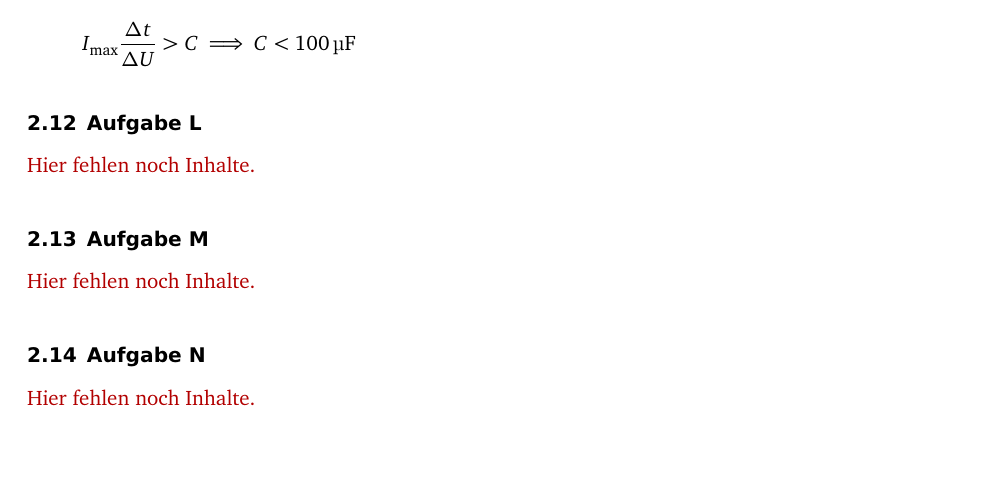
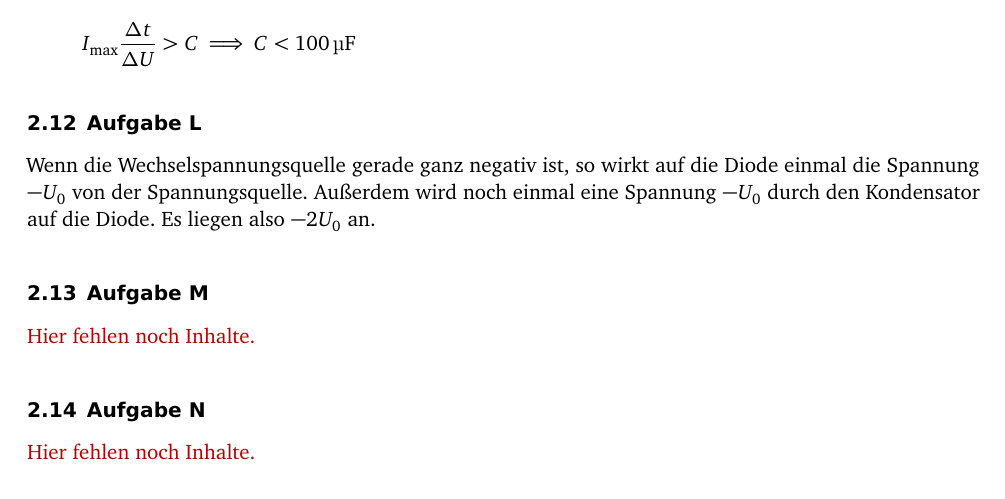
Before and after one commit to martin-ueding/physik313-Protokolle, a LaTeX document (Template.tex): part of page 7 of 7, cut so that both start at the same text, the shorter picture padded with empty space. Compiled offline with pdfLaTeX; an older LaTeX class or package is replaced by its successor.

Commit message:
L: Fertig

```diff
--- a/Template.tex
+++ b/Template.tex
@@ -263,7 +263,10 @@ Dies muss kleiner als $I_\text{max}$ sein:
 
 \subsection{Aufgabe L}
 
-\fehlt
+Wenn die Wechselspannungsquelle gerade ganz negativ ist, so wirkt auf die Diode
+einmal die Spannung $- U_0$ von der Spannungsquelle. Außerdem wird noch einmal
+eine Spannung $-U_0$ durch den Kondensator auf die Diode. Es liegen also
+$-2U_0$ an.
 
 \subsection{Aufgabe M}
 
```
